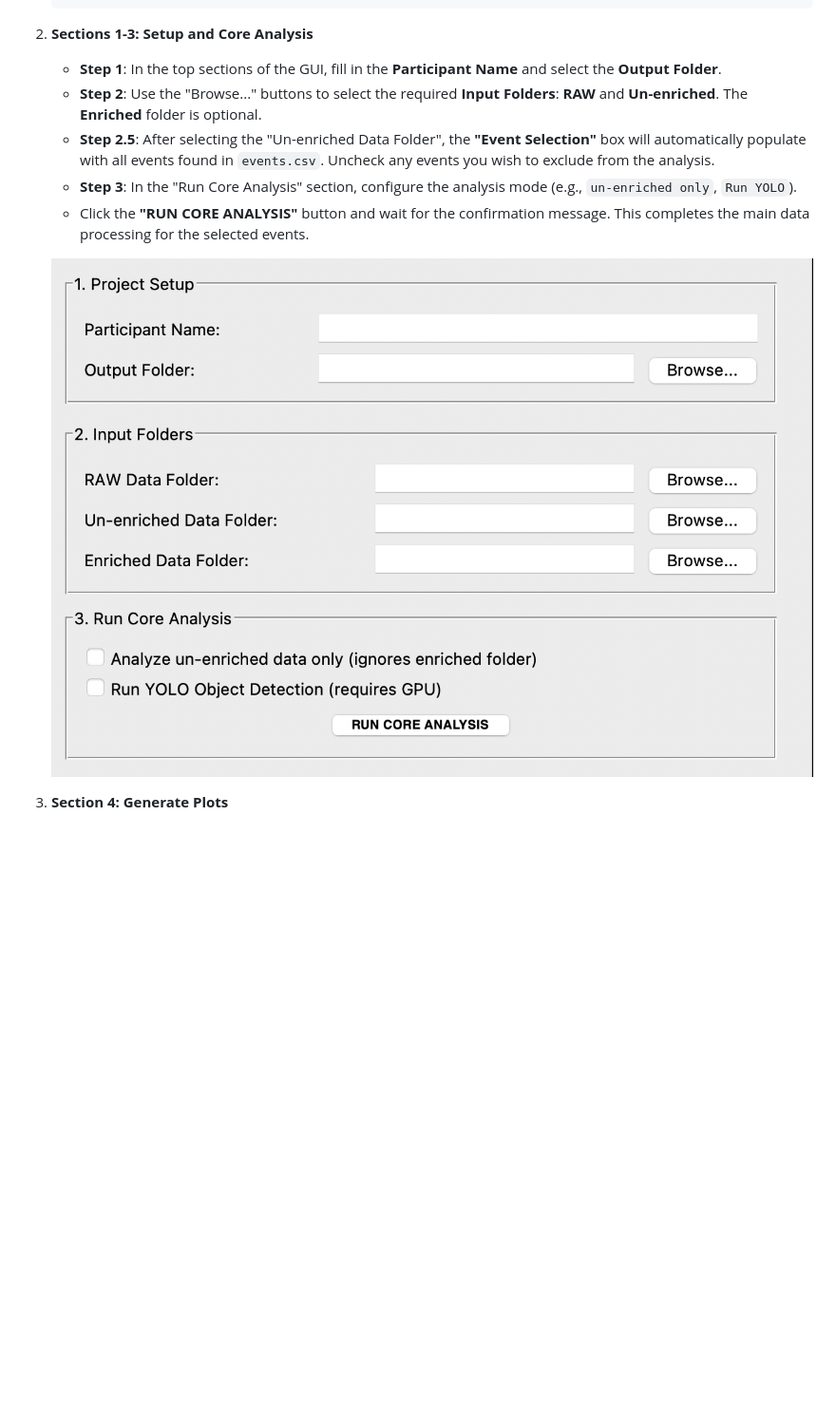
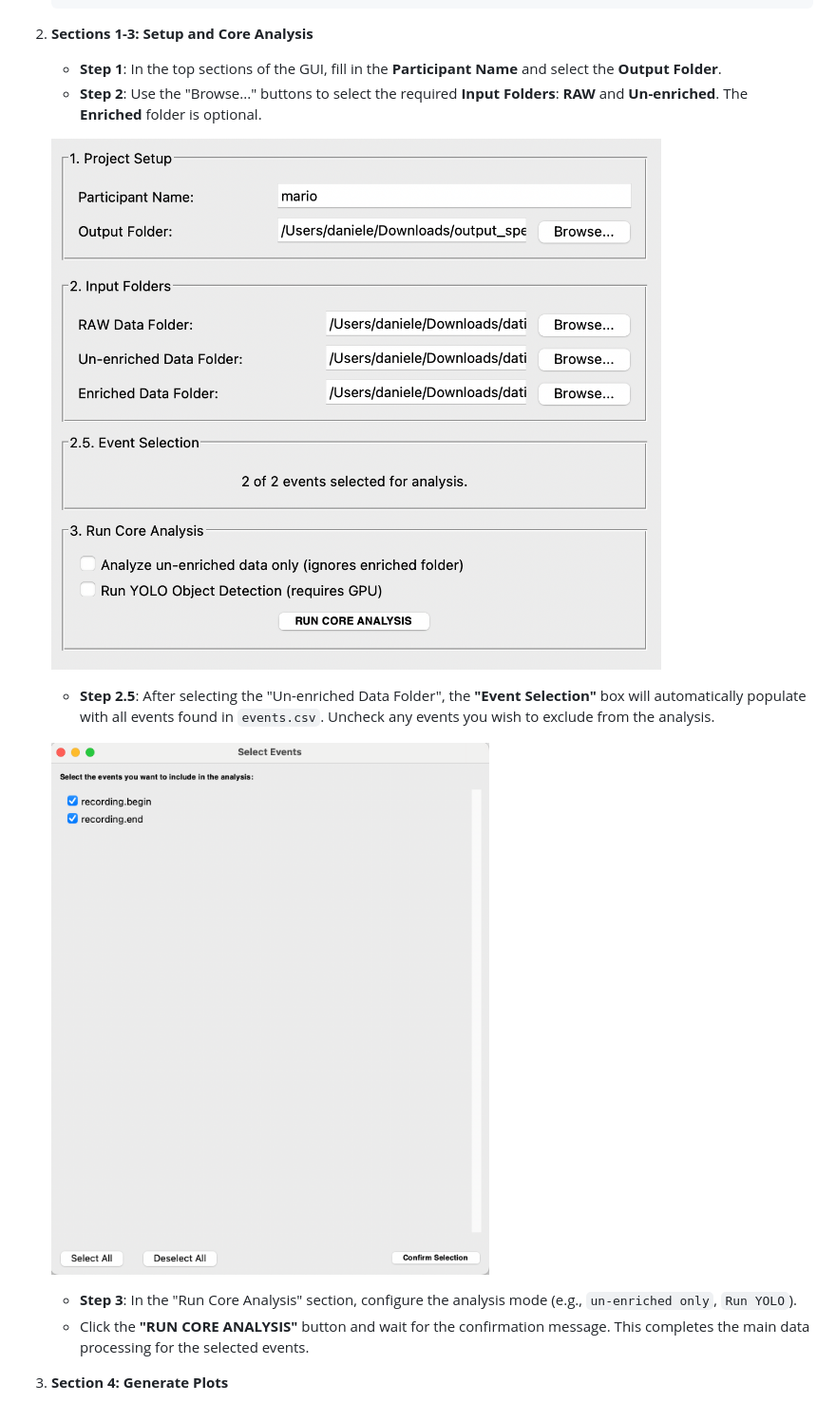
Before and after one commit to danielelozzi/SPEED, a Markdown page: README.md, the part around the change. Shown at 95% size. Rendered like a GitHub page; pictures changed too: images/gui1.png, images/gui_events.png (added); blank space fills up the shorter version.

```diff
--- a/README.md
+++ b/README.md
@@ -90,11 +90,15 @@ To run the SPEED analysis tool, you'll need Python 3 and several scientific comp
 2.  **Sections 1-3: Setup and Core Analysis**
     * **Step 1**: In the top sections of the GUI, fill in the **Participant Name** and select the **Output Folder**.
     * **Step 2**: Use the "Browse..." buttons to select the required **Input Folders**: **RAW** and **Un-enriched**. The **Enriched** folder is optional.
+
+    ![GUI - Setup](images/gui1.png)
+
     * **Step 2.5**: After selecting the "Un-enriched Data Folder", the **"Event Selection"** box will automatically populate with all events found in `events.csv`. Uncheck any events you wish to exclude from the analysis.
+
+    ![GUI - Event Selection](images/gui_events.png)
+
     * **Step 3**: In the "Run Core Analysis" section, configure the analysis mode (e.g., `un-enriched only`, `Run YOLO`).
     * Click the **"RUN CORE ANALYSIS"** button and wait for the confirmation message. This completes the main data processing for the selected events.
-
-    ![GUI - Setup, Event Selection, and Core Analysis](images/gui1.png)
 
 3.  **Section 4: Generate Plots**
     * Switch to the "4. Generate Plots" tab.
```
Also changed, not shown: images/gui2.png, images/gui3.png, images/gui4.png.
